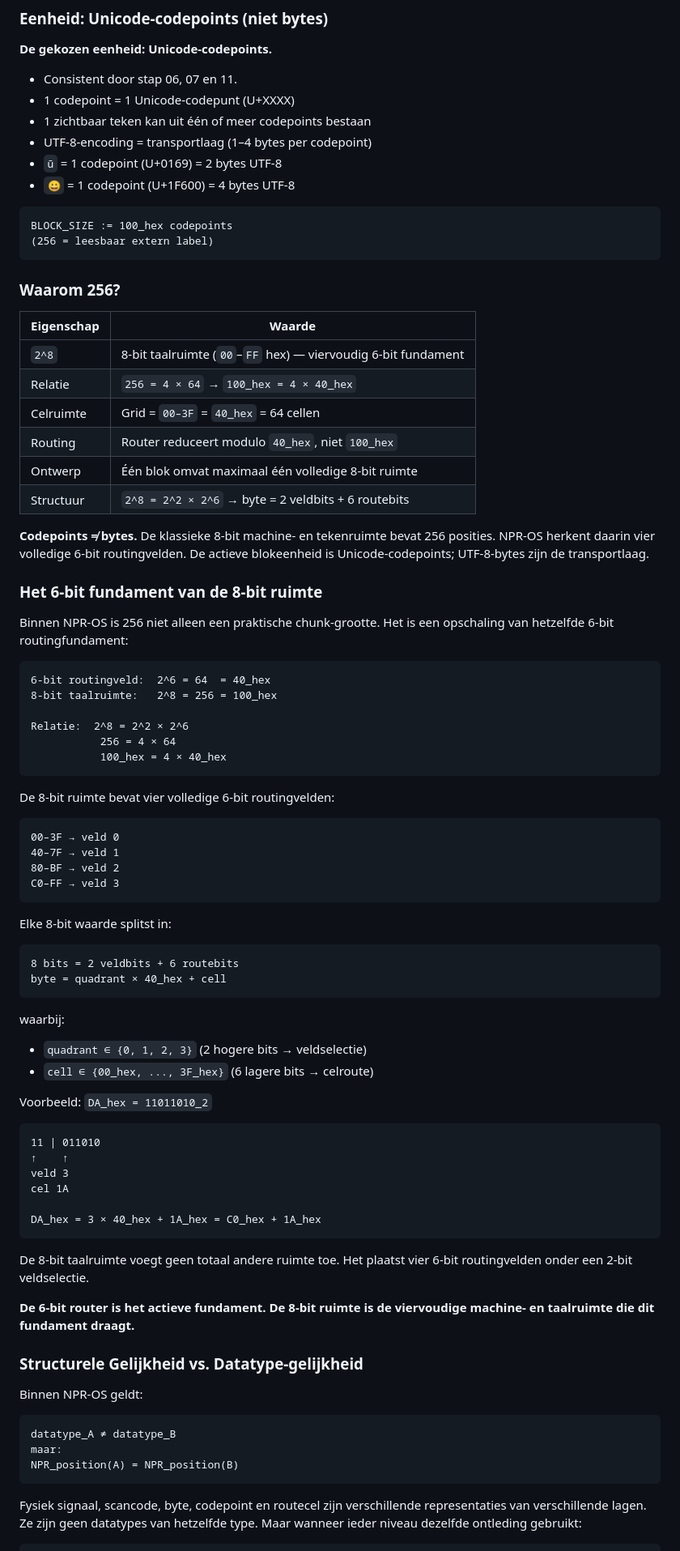
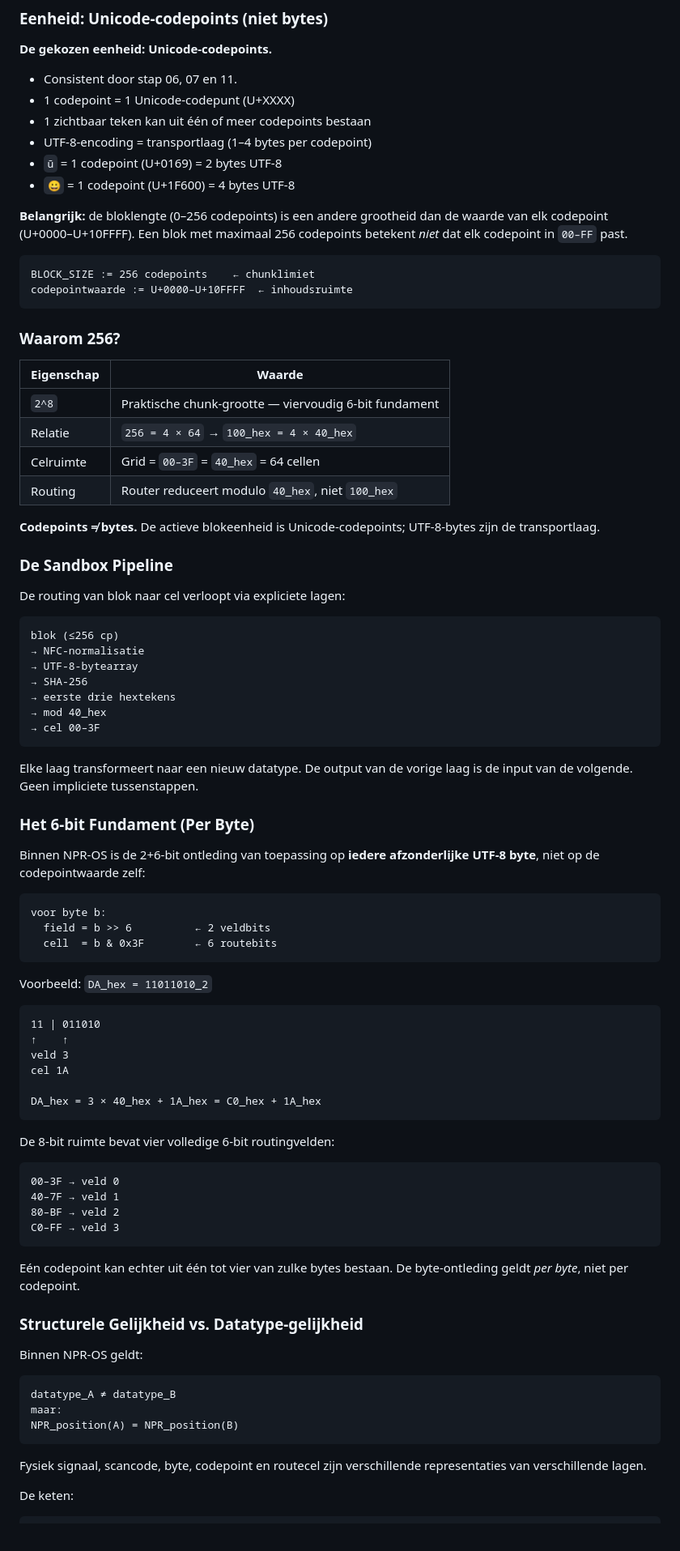
Before and after one commit to snakeyjay63-png/NPR_OS_sandbox, a Markdown page: 06_signal_block.md, the part around one of its changes. Shown at 81% size. GitHub-like rendering.

````diff
--- a/06_signal_block.md
+++ b/06_signal_block.md
@@ -27,59 +26,54 @@ Elk signaal → 1 route → 1 cel binnen `00-3F`.
 - `ū` = 1 codepoint (U+0169) = 2 bytes UTF-8
 - `😀` = 1 codepoint (U+1F600) = 4 bytes UTF-8
 
+**Belangrijk:** de bloklengte (0–256 codepoints) is een andere grootheid dan
+de waarde van elk codepoint (U+0000–U+10FFFF).
+Een blok met maximaal 256 codepoints betekent *niet* dat elk codepoint in `00–FF` past.
+
 ```
-BLOCK_SIZE := 100_hex codepoints
-(256 = leesbaar extern label)
+BLOCK_SIZE := 256 codepoints    ← chunklimiet
+codepointwaarde := U+0000–U+10FFFF  ← inhoudsruimte
 ```
 
 ### Waarom 256?
 
 | Eigenschap | Waarde |
 |-----------|--------|
-| `2^8` | 8-bit taalruimte (`00`–`FF` hex) — viervoudig 6-bit fundament |
+| `2^8` | Praktische chunk-grootte — viervoudig 6-bit fundament |
 | Relatie | `256 = 4 × 64` → `100_hex = 4 × 40_hex` |
 | Celruimte | Grid = `00–3F` = `40_hex` = 64 cellen |
 | Routing | Router reduceert modulo `40_hex`, niet `100_hex` |
-| Ontwerp | Één blok omvat maximaal één volledige 8-bit ruimte |
-| Structuur | `2^8 = 2^2 × 2^6` → byte = 2 veldbits + 6 routebits |
 
-**Codepoints ≠ bytes.** De klassieke 8-bit machine- en tekenruimte bevat 256 posities.
-NPR-OS herkent daarin vier volledige 6-bit routingvelden.
-De actieve blokeenheid is Unicode-codepoints; UTF-8-bytes zijn de transportlaag.
+**Codepoints ≠ bytes.** De actieve blokeenheid is Unicode-codepoints;
+UTF-8-bytes zijn de transportlaag.
 
-### Het 6-bit fundament van de 8-bit ruimte
+### De Sandbox Pipeline
 
-Binnen NPR-OS is 256 niet alleen een praktische chunk-grootte. Het is een opschaling
-van hetzelfde 6-bit routingfundament:
+De routing van blok naar cel verloopt via expliciete lagen:
 
 ```
-6-bit routingveld:  2^6 = 64  = 40_hex
-8-bit taalruimte:   2^8 = 256 = 100_hex
-
-Relatie:  2^8 = 2^2 × 2^6
-           256 = 4 × 64
-           100_hex = 4 × 40_hex
+blok (≤256 cp)
+→ NFC-normalisatie
+→ UTF-8-bytearray
+→ SHA-256
+→ eerste drie hextekens
+→ mod 40_hex
+→ cel 00–3F
 ```
 
-De 8-bit ruimte bevat vier volledige 6-bit routingvelden:
+Elke laag transformeert naar een nieuw datatype. De output van de vorige laag
+is de input van de volgende. Geen impliciete tussenstappen.
+
+### Het 6-bit Fundament (Per Byte)
+
+Binnen NPR-OS is de 2+6-bit ontleding van toepassing op **iedere afzonderlijke
+UTF-8 byte**, niet op de codepointwaarde zelf:
 
 ```
-00–3F → veld 0
-40–7F → veld 1
-80–BF → veld 2
-C0–FF → veld 3
+voor byte b:
+  field = b >> 6          ← 2 veldbits
+  cell  = b & 0x3F        ← 6 routebits
 ```
-
-Elke 8-bit waarde splitst in:
-
-```
-8 bits = 2 veldbits + 6 routebits
-byte = quadrant × 40_hex + cell
-```
-
-waarbij:
-- `quadrant ∈ {0, 1, 2, 3}` (2 hogere bits → veldselectie)
-- `cell ∈ {00_hex, ..., 3F_hex}` (6 lagere bits → celroute)
 
 Voorbeeld: `DA_hex = 11011010_2`
 
@@ -92,11 +86,17 @@ cel 1A
 DA_hex = 3 × 40_hex + 1A_hex = C0_hex + 1A_hex
 ```
 
-De 8-bit taalruimte voegt geen totaal andere ruimte toe. Het plaatst
-vier 6-bit routingvelden onder een 2-bit veldselectie.
+De 8-bit ruimte bevat vier volledige 6-bit routingvelden:
 
-**De 6-bit router is het actieve fundament.
-De 8-bit ruimte is de viervoudige machine- en taalruimte die dit fundament draagt.**
+```
+00–3F → veld 0
+40–7F → veld 1
+80–BF → veld 2
+C0–FF → veld 3
+```
+
+Eén codepoint kan echter uit één tot vier van zulke bytes bestaan.
+De byte-ontleding geldt *per byte*, niet per codepoint.
 
 ### Structurele Gelijkheid vs. Datatype-gelijkheid
 
@@ -109,7 +109,7 @@ NPR_position(A) = NPR_position(B)
 ```
 
 Fysiek signaal, scancode, byte, codepoint en routecel zijn verschillende
-representaties van verschillende lagen. Ze zijn geen datatypes van hetzelfde type.
-Maar wanneer ieder niveau dezelfde ontleding gebruikt:
+representaties van verschillende lagen.
 
+De keten:
 ```
````
Also changed, not shown: other parts of 06_signal_block.md (+22 -33 lines).
